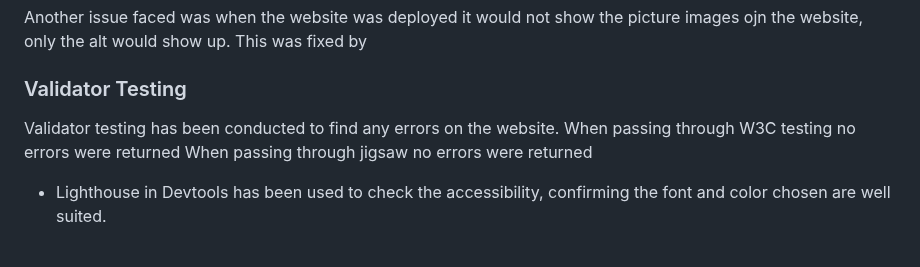
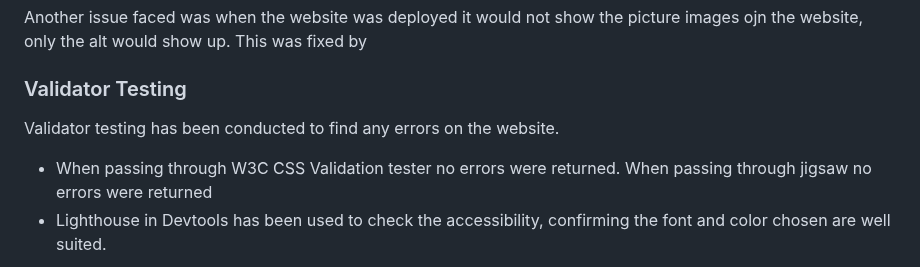
Before and after one commit to DanilleH22/EcoLifeHub, a Markdown page: README.md, the part around the change. GitHub-like rendering.

```diff
--- a/README.md
+++ b/README.md
@@ -97,7 +97,8 @@ Another issue faced was when the website was deployed it would not show the pict
 ### Validator Testing
 
 Validator testing has been conducted to find any errors on the website.
-When passing through W3C testing no errors were returned
+
+* When passing through W3C CSS Validation tester no errors were returned.
 When passing through jigsaw no errors were returned
 * Lighthouse in Devtools has been used to check the accessibility, confirming the font and color chosen are well suited.
 
```
